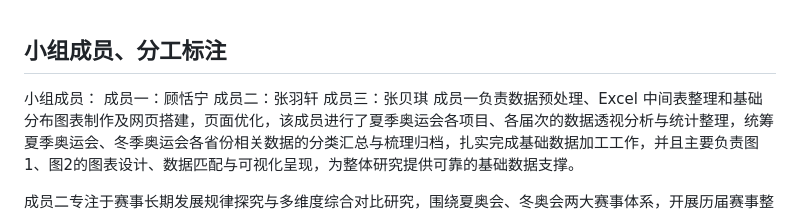
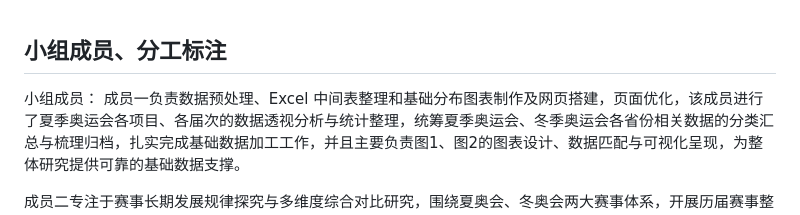
Before and after one commit to amaowan/my-first-project, a Markdown page: README.md, the part around the change. Drawn GitHub-style.

Commit message:
Remove member names from README
Removed member names from the team section of the README.

```diff
--- a/README.md
+++ b/README.md
@@ -1,8 +1,5 @@
 ## 小组成员、分工标注
 小组成员：
-成员一：顾恬宁
-成员二：张羽轩
-成员三：张贝琪
 成员一负责数据预处理、Excel 中间表整理和基础分布图表制作及网页搭建，页面优化，该成员进行了夏季奥运会各项目、各届次的数据透视分析与统计整理，统筹夏季奥运会、冬季奥运会各省份相关数据的分类汇总与梳理归档，扎实完成基础数据加工工作，并且主要负责图1、图2的图表设计、数据匹配与可视化呈现，为整体研究提供可靠的基础数据支撑。
 
 成员二专注于赛事长期发展规律探究与多维度综合对比研究，围绕夏奥会、冬奥会两大赛事体系，开展历届赛事整体发展趋势梳理与动态变化分析。同时负责所有数据爬取和页面美化，中间数据表的分类梳理与规范整合，提供新的分析视角和维度，进行历届趋势分析和综合对比分析，主要完成夏奥会与冬奥会按届次的总量统计、多指标比较整理，以及图3和图4的可视化实现，进一步强化数据分析结果的直观性与可读性。
```
